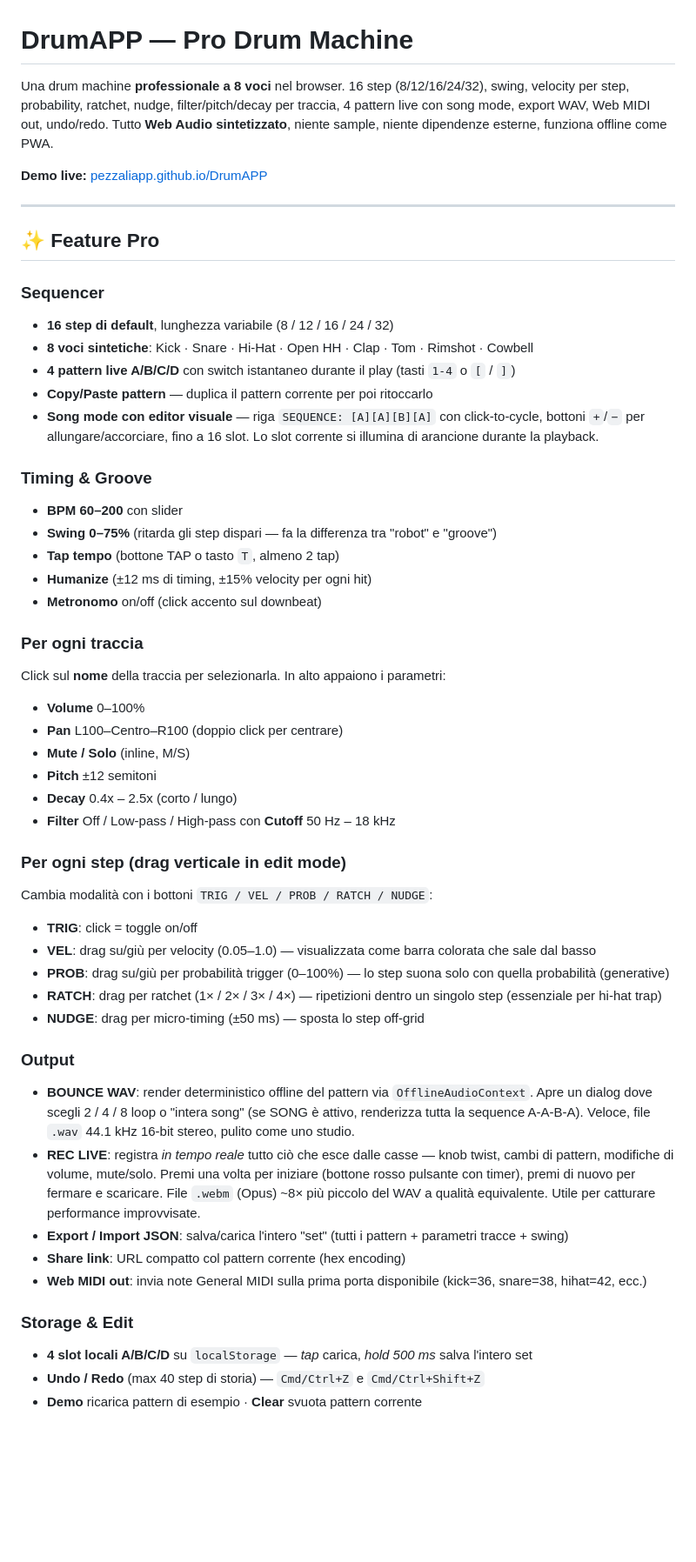
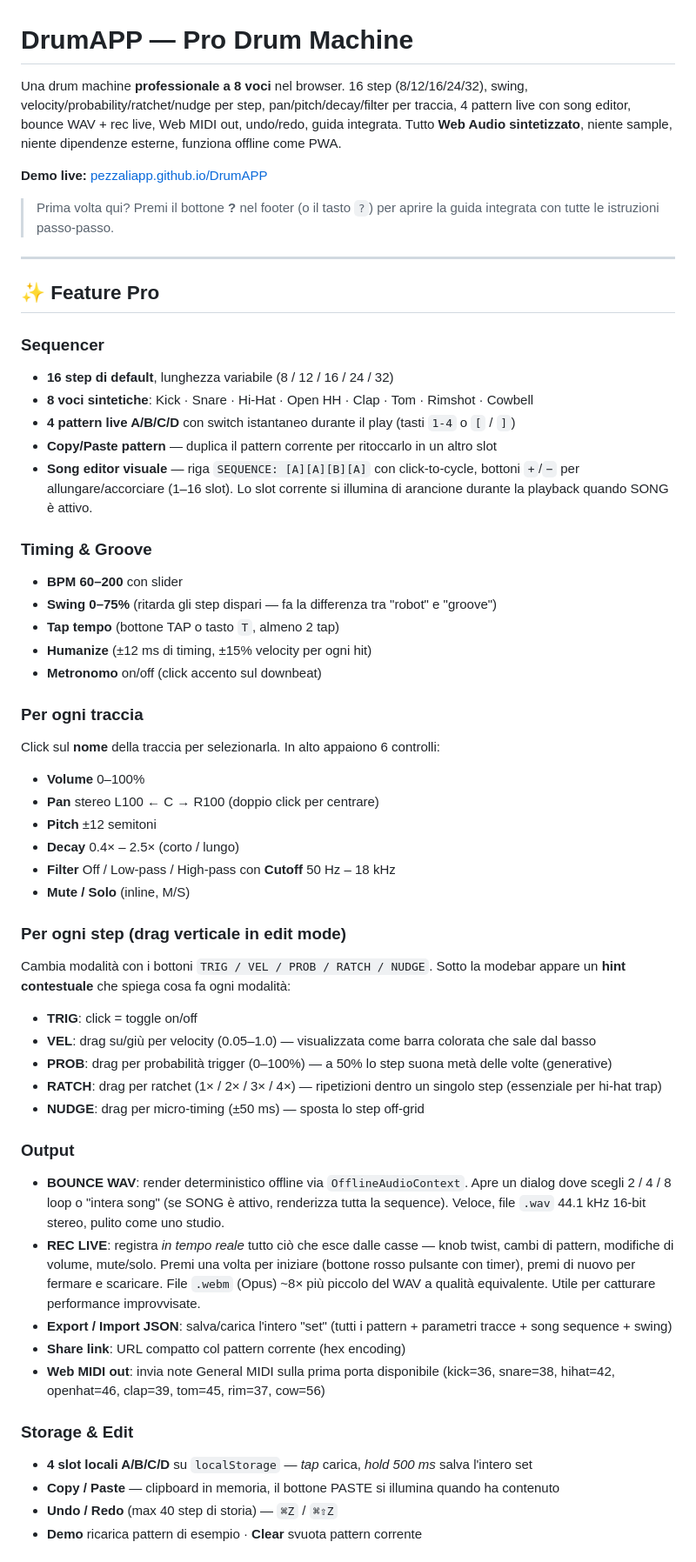
Before and after one commit to pezzaliapp/DrumAPP, a Markdown page: README.md, the part around one of its changes. Shown at 87% size. Rendered like a GitHub page; blank space fills up the shorter version.

Commit message:
Update README: align with all Pro features + help modal

```diff
--- a/README.md
+++ b/README.md
@@ -1,8 +1,10 @@
 # DrumAPP — Pro Drum Machine
 
-Una drum machine **professionale a 8 voci** nel browser. 16 step (8/12/16/24/32), swing, velocity per step, probability, ratchet, nudge, filter/pitch/decay per traccia, 4 pattern live con song mode, export WAV, Web MIDI out, undo/redo. Tutto **Web Audio sintetizzato**, niente sample, niente dipendenze esterne, funziona offline come PWA.
+Una drum machine **professionale a 8 voci** nel browser. 16 step (8/12/16/24/32), swing, velocity/probability/ratchet/nudge per step, pan/pitch/decay/filter per traccia, 4 pattern live con song editor, bounce WAV + rec live, Web MIDI out, undo/redo, guida integrata. Tutto **Web Audio sintetizzato**, niente sample, niente dipendenze esterne, funziona offline come PWA.
 
 **Demo live:** [pezzaliapp.github.io/DrumAPP](https://pezzaliapp.github.io/DrumAPP/)
+
+> Prima volta qui? Premi il bottone **?** nel footer (o il tasto `?`) per aprire la guida integrata con tutte le istruzioni passo-passo.
 
 ---
 
@@ -12,8 +14,8 @@ Una drum machine **professionale a 8 voci** nel browser. 16 step (8/12/16/24/32)
 - **16 step di default**, lunghezza variabile (8 / 12 / 16 / 24 / 32)
 - **8 voci sintetiche**: Kick · Snare · Hi-Hat · Open HH · Clap · Tom · Rimshot · Cowbell
 - **4 pattern live A/B/C/D** con switch istantaneo durante il play (tasti `1-4` o `[` / `]`)
-- **Copy/Paste pattern** — duplica il pattern corrente per poi ritoccarlo
-- **Song mode con editor visuale** — riga `SEQUENCE: [A][A][B][A]` con click-to-cycle, bottoni `+`/`−` per allungare/accorciare, fino a 16 slot. Lo slot corrente si illumina di arancione durante la playback.
+- **Copy/Paste pattern** — duplica il pattern corrente per ritoccarlo in un altro slot
+- **Song editor visuale** — riga `SEQUENCE: [A][A][B][A]` con click-to-cycle, bottoni `+`/`−` per allungare/accorciare (1–16 slot). Lo slot corrente si illumina di arancione durante la playback quando SONG è attivo.
 
 ### Timing & Groove
 - **BPM 60–200** con slider
@@ -23,30 +25,31 @@ Una drum machine **professionale a 8 voci** nel browser. 16 step (8/12/16/24/32)
 - **Metronomo** on/off (click accento sul downbeat)
 
 ### Per ogni traccia
-Click sul **nome** della traccia per selezionarla. In alto appaiono i parametri:
+Click sul **nome** della traccia per selezionarla. In alto appaiono 6 controlli:
 - **Volume** 0–100%
-- **Pan** L100–Centro–R100 (doppio click per centrare)
+- **Pan** stereo L100 ← C → R100 (doppio click per centrare)
+- **Pitch** ±12 semitoni
+- **Decay** 0.4× – 2.5× (corto / lungo)
+- **Filter** Off / Low-pass / High-pass con **Cutoff** 50 Hz – 18 kHz
 - **Mute / Solo** (inline, M/S)
-- **Pitch** ±12 semitoni
-- **Decay** 0.4x – 2.5x (corto / lungo)
-- **Filter** Off / Low-pass / High-pass con **Cutoff** 50 Hz – 18 kHz
 
 ### Per ogni step (drag verticale in edit mode)
-Cambia modalità con i bottoni `TRIG / VEL / PROB / RATCH / NUDGE`:
+Cambia modalità con i bottoni `TRIG / VEL / PROB / RATCH / NUDGE`. Sotto la modebar appare un **hint contestuale** che spiega cosa fa ogni modalità:
 - **TRIG**: click = toggle on/off
 - **VEL**: drag su/giù per velocity (0.05–1.0) — visualizzata come barra colorata che sale dal basso
-- **PROB**: drag su/giù per probabilità trigger (0–100%) — lo step suona solo con quella probabilità (generative)
+- **PROB**: drag per probabilità trigger (0–100%) — a 50% lo step suona metà delle volte (generative)
 - **RATCH**: drag per ratchet (1× / 2× / 3× / 4×) — ripetizioni dentro un singolo step (essenziale per hi-hat trap)
 - **NUDGE**: drag per micro-timing (±50 ms) — sposta lo step off-grid
 
 ### Output
-- **BOUNCE WAV**: render deterministico offline del pattern via `OfflineAudioContext`. Apre un dialog dove scegli 2 / 4 / 8 loop o "intera song" (se SONG è attivo, renderizza tutta la sequence A-A-B-A). Veloce, file `.wav` 44.1 kHz 16-bit stereo, pulito come uno studio.
+- **BOUNCE WAV**: render deterministico offline via `OfflineAudioContext`. Apre un dialog dove scegli 2 / 4 / 8 loop o "intera song" (se SONG è attivo, renderizza tutta la sequence). Veloce, file `.wav` 44.1 kHz 16-bit stereo, pulito come uno studio.
 - **REC LIVE**: registra *in tempo reale* tutto ciò che esce dalle casse — knob twist, cambi di pattern, modifiche di volume, mute/solo. Premi una volta per iniziare (bottone rosso pulsante con timer), premi di nuovo per fermare e scaricare. File `.webm` (Opus) ~8× più piccolo del WAV a qualità equivalente. Utile per catturare performance improvvisate.
-- **Export / Import JSON**: salva/carica l'intero "set" (tutti i pattern + parametri tracce + swing)
+- **Export / Import JSON**: salva/carica l'intero "set" (tutti i pattern + parametri tracce + song sequence + swing)
 - **Share link**: URL compatto col pattern corrente (hex encoding)
-- **Web MIDI out**: invia note General MIDI sulla prima porta disponibile (kick=36, snare=38, hihat=42, ecc.)
+- **Web MIDI out**: invia note General MIDI sulla prima porta disponibile (kick=36, snare=38, hihat=42, openhat=46, clap=39, tom=45, rim=37, cow=56)
 
 ### Storage & Edit
 - **4 slot locali A/B/C/D** su `localStorage` — *tap* carica, *hold 500 ms* salva l'intero set
-- **Undo / Redo** (max 40 step di storia) — `Cmd/Ctrl+Z` e `Cmd/Ctrl+Shift+Z`
+- **Copy / Paste** — clipboard in memoria, il bottone PASTE si illumina quando ha contenuto
+- **Undo / Redo** (max 40 step di storia) — `⌘Z` / `⌘⇧Z`
 - **Demo** ricarica pattern di esempio · **Clear** svuota pattern corrente
```
Also changed, not shown: other parts of README.md (+37 -15 lines).
